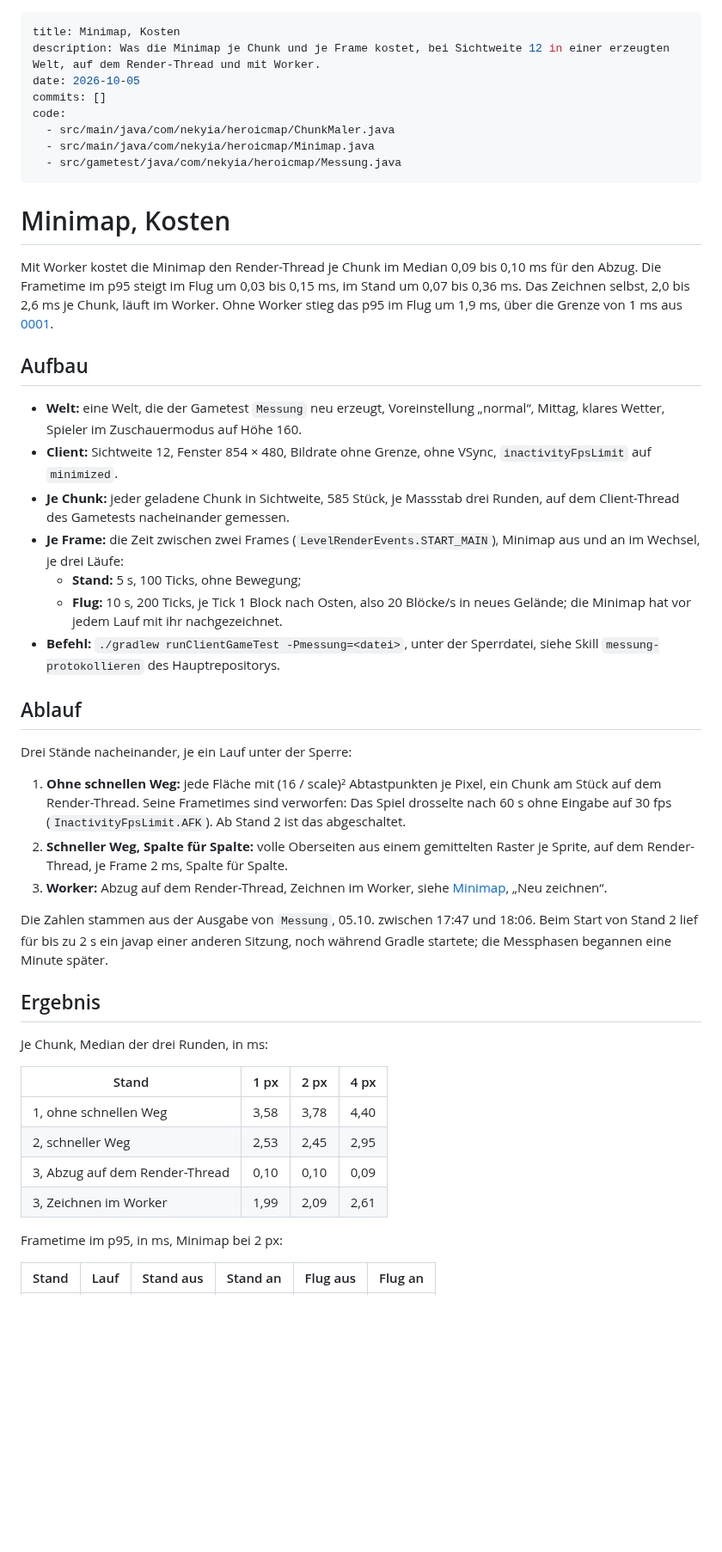
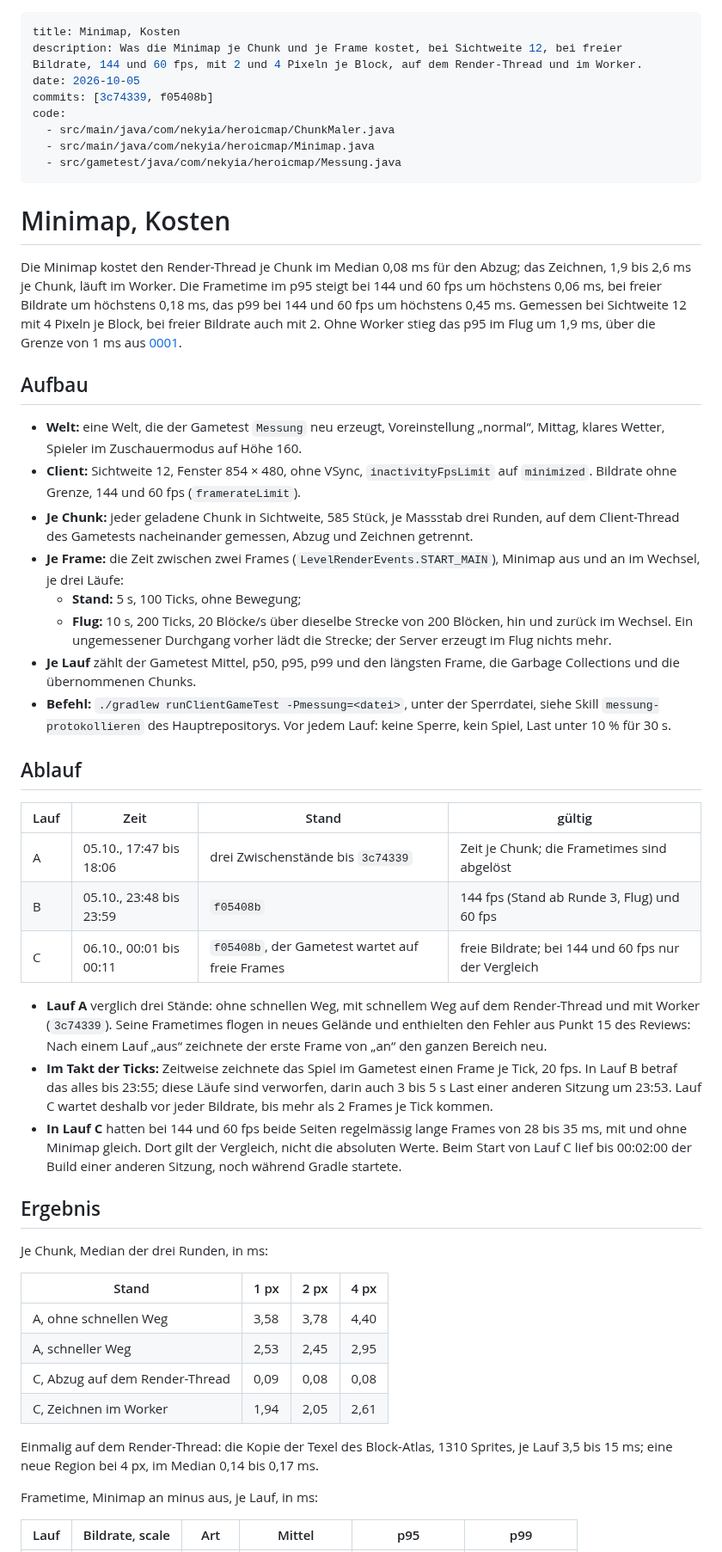
Before and after one commit to VonNekyia/heroic-map-renderer-mod, a Markdown page: docs/messungen/2026-10-05-minimap-kosten.md, the part around one of its changes. Shown at 86% size. GitHub-like rendering; blank space fills up the shorter version.

```diff
--- a/docs/messungen/2026-10-05-minimap-kosten.md
+++ b/docs/messungen/2026-10-05-minimap-kosten.md
@@ -1,8 +1,8 @@
 ---
 title: Minimap, Kosten
-description: Was die Minimap je Chunk und je Frame kostet, bei Sichtweite 12 in einer erzeugten Welt, auf dem Render-Thread und mit Worker.
+description: Was die Minimap je Chunk und je Frame kostet, bei Sichtweite 12, bei freier Bildrate, 144 und 60 fps, mit 2 und 4 Pixeln je Block, auf dem Render-Thread und im Worker.
 date: 2026-10-05
-commits: []
+commits: [3c74339, f05408b]
 code:
   - src/main/java/com/nekyia/heroicmap/ChunkMaler.java
   - src/main/java/com/nekyia/heroicmap/Minimap.java
@@ -11,47 +11,58 @@ code:
 
 # Minimap, Kosten
 
-Mit Worker kostet die Minimap den Render-Thread je Chunk im Median 0,09 bis
-0,10 ms für den Abzug. Die Frametime im p95 steigt im Flug um 0,03 bis
-0,15 ms, im Stand um 0,07 bis 0,36 ms. Das Zeichnen selbst, 2,0 bis 2,6 ms
-je Chunk, läuft im Worker. Ohne Worker stieg das p95 im Flug um 1,9 ms,
-über die Grenze von 1 ms aus
+Die Minimap kostet den Render-Thread je Chunk im Median 0,08 ms für den
+Abzug; das Zeichnen, 1,9 bis 2,6 ms je Chunk, läuft im Worker. Die
+Frametime im p95 steigt bei 144 und 60 fps um höchstens 0,06 ms, bei freier
+Bildrate um höchstens 0,18 ms, das p99 bei 144 und 60 fps um höchstens
+0,45 ms. Gemessen bei Sichtweite 12 mit 4 Pixeln je Block, bei freier
+Bildrate auch mit 2. Ohne Worker stieg das p95 im Flug um 1,9 ms, über die
+Grenze von 1 ms aus
 [0001](../entscheidungen/0001-minimap-mit-dem-tesselator.md).
 
 ## Aufbau
 
 - **Welt:** eine Welt, die der Gametest `Messung` neu erzeugt, Voreinstellung
   „normal“, Mittag, klares Wetter, Spieler im Zuschauermodus auf Höhe 160.
-- **Client:** Sichtweite 12, Fenster 854 × 480, Bildrate ohne Grenze,
-  ohne VSync, `inactivityFpsLimit` auf `minimized`.
+- **Client:** Sichtweite 12, Fenster 854 × 480, ohne VSync,
+  `inactivityFpsLimit` auf `minimized`. Bildrate ohne Grenze, 144 und 60 fps
+  (`framerateLimit`).
 - **Je Chunk:** jeder geladene Chunk in Sichtweite, 585 Stück, je Massstab
-  drei Runden, auf dem Client-Thread des Gametests nacheinander gemessen.
+  drei Runden, auf dem Client-Thread des Gametests nacheinander gemessen,
+  Abzug und Zeichnen getrennt.
 - **Je Frame:** die Zeit zwischen zwei Frames (`LevelRenderEvents.START_MAIN`),
   Minimap aus und an im Wechsel, je drei Läufe:
   - **Stand:** 5 s, 100 Ticks, ohne Bewegung;
-  - **Flug:** 10 s, 200 Ticks, je Tick 1 Block nach Osten, also 20 Blöcke/s
-    in neues Gelände; die Minimap hat vor jedem Lauf mit ihr nachgezeichnet.
+  - **Flug:** 10 s, 200 Ticks, 20 Blöcke/s über dieselbe Strecke von
+    200 Blöcken, hin und zurück im Wechsel. Ein ungemessener Durchgang
+    vorher lädt die Strecke; der Server erzeugt im Flug nichts mehr.
+- **Je Lauf** zählt der Gametest Mittel, p50, p95, p99 und den längsten
+  Frame, die Garbage Collections und die übernommenen Chunks.
 - **Befehl:** `./gradlew runClientGameTest -Pmessung=<datei>`, unter der
   Sperrdatei, siehe Skill `messung-protokollieren` des Hauptrepositorys.
+  Vor jedem Lauf: keine Sperre, kein Spiel, Last unter 10 % für 30 s.
 
 ## Ablauf
 
-Drei Stände nacheinander, je ein Lauf unter der Sperre:
+| Lauf | Zeit | Stand | gültig |
+|---|---|---|---|
+| A | 05.10., 17:47 bis 18:06 | drei Zwischenstände bis `3c74339` | Zeit je Chunk; die Frametimes sind abgelöst |
+| B | 05.10., 23:48 bis 23:59 | `f05408b` | 144 fps (Stand ab Runde 3, Flug) und 60 fps |
+| C | 06.10., 00:01 bis 00:11 | `f05408b`, der Gametest wartet auf freie Frames | freie Bildrate; bei 144 und 60 fps nur der Vergleich |
 
-1. **Ohne schnellen Weg:** jede Fläche mit (16 / scale)² Abtastpunkten je
-   Pixel, ein Chunk am Stück auf dem Render-Thread. Seine Frametimes sind
-   verworfen: Das Spiel drosselte nach 60 s ohne Eingabe auf 30 fps
-   (`InactivityFpsLimit.AFK`). Ab Stand 2 ist das abgeschaltet.
-2. **Schneller Weg, Spalte für Spalte:** volle Oberseiten aus einem
-   gemittelten Raster je Sprite, auf dem Render-Thread, je Frame 2 ms,
-   Spalte für Spalte.
-3. **Worker:** Abzug auf dem Render-Thread, Zeichnen im Worker, siehe
-   [Minimap](../minimap.md), „Neu zeichnen“.
-
-Die Zahlen stammen aus der Ausgabe von `Messung`, 05.10. zwischen 17:47 und
-18:06. Beim Start von Stand 2 lief für bis zu 2 s ein javap einer anderen
-Sitzung, noch während Gradle startete; die Messphasen begannen eine Minute
-später.
+- **Lauf A** verglich drei Stände: ohne schnellen Weg, mit schnellem Weg auf
+  dem Render-Thread und mit Worker (`3c74339`). Seine Frametimes flogen in
+  neues Gelände und enthielten den Fehler aus Punkt 15 des Reviews: Nach
+  einem Lauf „aus“ zeichnete der erste Frame von „an“ den ganzen Bereich neu.
+- **Im Takt der Ticks:** Zeitweise zeichnete das Spiel im Gametest einen
+  Frame je Tick, 20 fps. In Lauf B betraf das alles bis 23:55; diese Läufe
+  sind verworfen, darin auch 3 bis 5 s Last einer anderen Sitzung um 23:53.
+  Lauf C wartet deshalb vor jeder Bildrate, bis mehr als 2 Frames je Tick
+  kommen.
+- **In Lauf C** hatten bei 144 und 60 fps beide Seiten regelmässig lange
+  Frames von 28 bis 35 ms, mit und ohne Minimap gleich. Dort gilt der
+  Vergleich, nicht die absoluten Werte. Beim Start von Lauf C lief bis
+  00:02:00 der Build einer anderen Sitzung, noch während Gradle startete.
 
 ## Ergebnis
 
@@ -59,12 +70,16 @@ Je Chunk, Median der drei Runden, in ms:
 
 | Stand | 1 px | 2 px | 4 px |
 |---|---|---|---|
-| 1, ohne schnellen Weg | 3,58 | 3,78 | 4,40 |
-| 2, schneller Weg | 2,53 | 2,45 | 2,95 |
-| 3, Abzug auf dem Render-Thread | 0,10 | 0,10 | 0,09 |
-| 3, Zeichnen im Worker | 1,99 | 2,09 | 2,61 |
+| A, ohne schnellen Weg | 3,58 | 3,78 | 4,40 |
+| A, schneller Weg | 2,53 | 2,45 | 2,95 |
+| C, Abzug auf dem Render-Thread | 0,09 | 0,08 | 0,08 |
+| C, Zeichnen im Worker | 1,94 | 2,05 | 2,61 |
 
-Frametime im p95, in ms, Minimap bei 2 px:
+Einmalig auf dem Render-Thread: die Kopie der Texel des Block-Atlas, 1310
+Sprites, je Lauf 3,5 bis 15 ms; eine neue Region bei 4 px, im Median 0,14
+bis 0,17 ms.
 
-| Stand | Lauf | Stand aus | Stand an | Flug aus | Flug an |
+Frametime, Minimap an minus aus, je Lauf, in ms:
+
+| Lauf | Bildrate, scale | Art | Mittel | p95 | p99 |
 |---|---|---|---|---|---|
```
Also changed, not shown: other parts of docs/messungen/2026-10-05-minimap-kosten.md (+37 -16 lines), docs/entscheidungen/0001-minimap-mit-dem-tesselator.md (+2 -1 lines), docs/minimap.md (+17 -9 lines), docs/bilder/minimap-1px.png, docs/bilder/minimap-2px.png, docs/bilder/minimap-4px.png, 1 other file.
